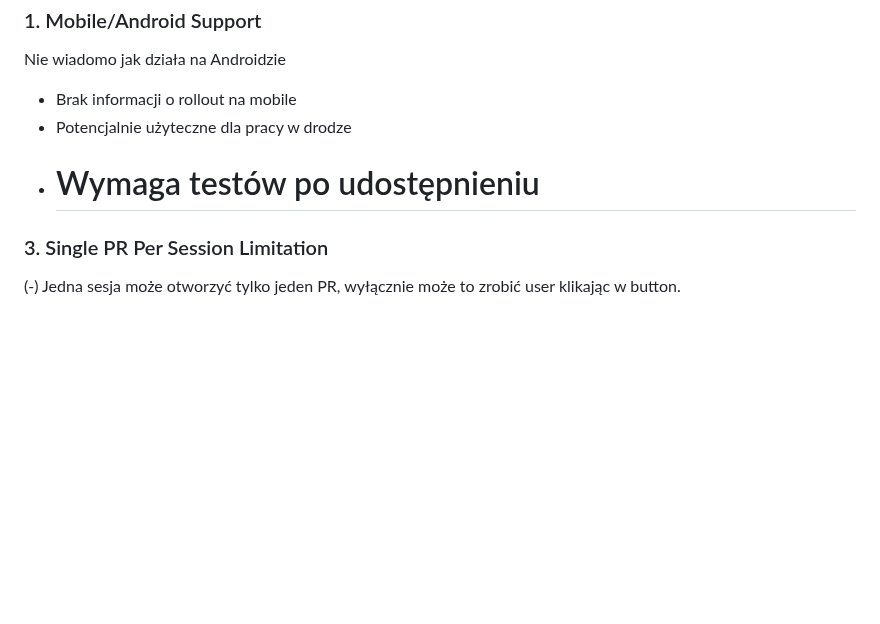
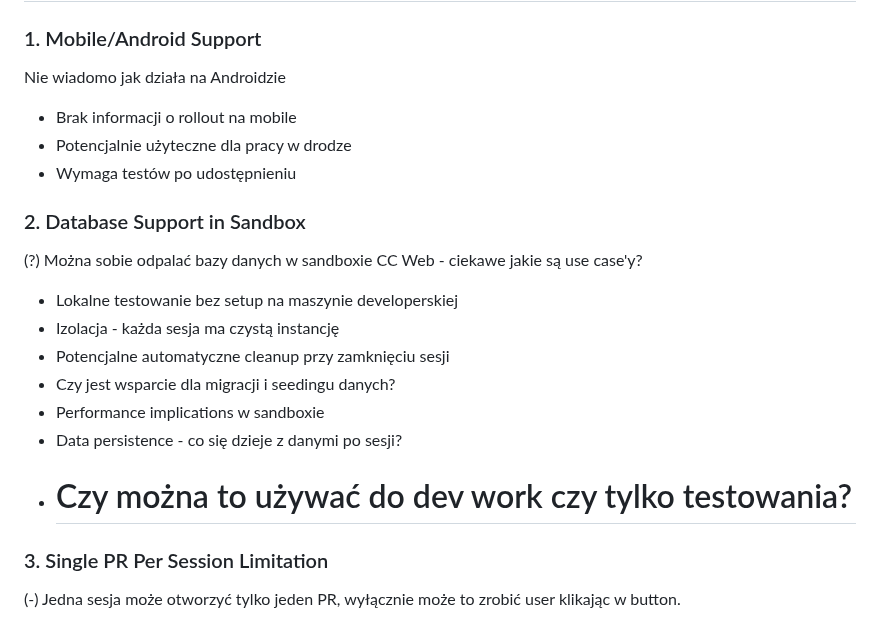
Before and after one commit to drswobodziczka/awesome-arcade-shooter, a Markdown page: docs/CCWeb_Evaluation/README.md, the part around the change. Drawn GitHub-style; blank space fills up the shorter version.

Commit message:
Add question: Database support in CC Web sandbox
Exploring potential use cases, performance implications, and data persistence characteristics.

```diff
--- a/docs/CCWeb_Evaluation/README.md
+++ b/docs/CCWeb_Evaluation/README.md
@@ -185,6 +185,18 @@ Nie wiadomo jak działa na Androidzie
 - Brak informacji o rollout na mobile
 - Potencjalnie użyteczne dla pracy w drodze
 - Wymaga testów po udostępnieniu
+
+### 2. Database Support in Sandbox
+
+(?) Można sobie odpalać bazy danych w sandboxie CC Web - ciekawe jakie są use case'y?
+
+- Lokalne testowanie bez setup na maszynie developerskiej
+- Izolacja - każda sesja ma czystą instancję
+- Potencjalne automatyczne cleanup przy zamknięciu sesji
+- Czy jest wsparcie dla migracji i seedingu danych?
+- Performance implications w sandboxie
+- Data persistence - co się dzieje z danymi po sesji?
+- Czy można to używać do dev work czy tylko testowania?
    =======
 
 ### 3. Single PR Per Session Limitation
```
